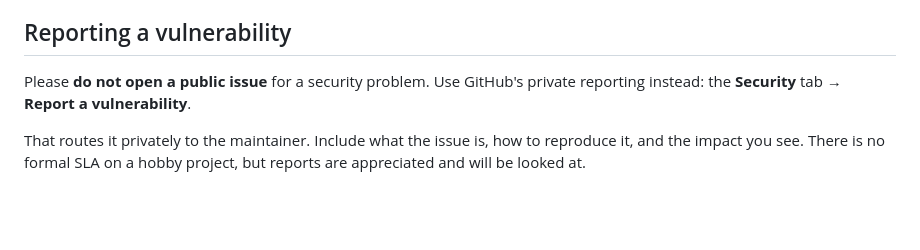
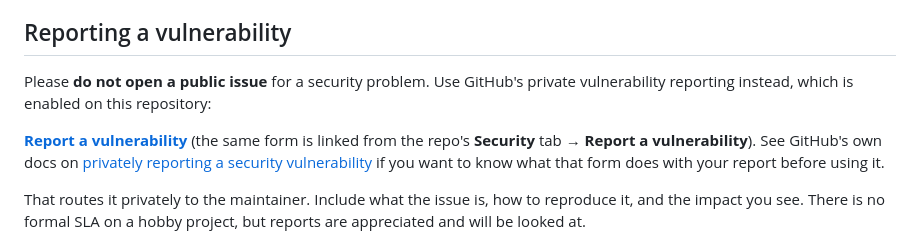
Before and after one commit to cheeseprince/caltrain-notifier, a Markdown page: SECURITY.md, the part around the change. Drawn GitHub-style; blank space fills up the shorter version.

Commit message:
docs: link the private vulnerability reporting route in SECURITY.md
Scorecard's Security-Policy check reported "no linked content found": the
policy names GitHub's private reporting UI but contains no URL or email for
Scorecard's link check to find. Add the direct link to this repo's private
vulnerability reporting form (already enabled) plus GitHub's docs on what
that form does with a report.

```diff
--- a/SECURITY.md
+++ b/SECURITY.md
@@ -8,7 +8,13 @@ it to catch a train you cannot afford to miss.**
 ## Reporting a vulnerability
 
 Please **do not open a public issue** for a security problem. Use GitHub's
-private reporting instead: the **Security** tab → **Report a vulnerability**.
+private vulnerability reporting instead, which is enabled on this repository:
+
+**[Report a vulnerability](https://github.com/cheeseprince/caltrain-notifier/security/advisories/new)**
+(the same form is linked from the repo's **Security** tab → **Report a
+vulnerability**). See GitHub's own docs on
+[privately reporting a security vulnerability](https://docs.github.com/en/code-security/security-advisories/guidance-on-reporting-and-writing/privately-reporting-a-security-vulnerability)
+if you want to know what that form does with your report before using it.
 
 That routes it privately to the maintainer. Include what the issue is, how to
 reproduce it, and the impact you see. There is no formal SLA on a hobby project,
```
